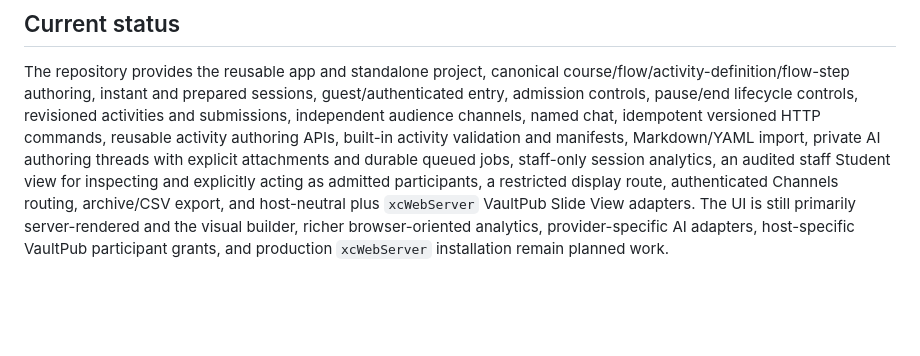
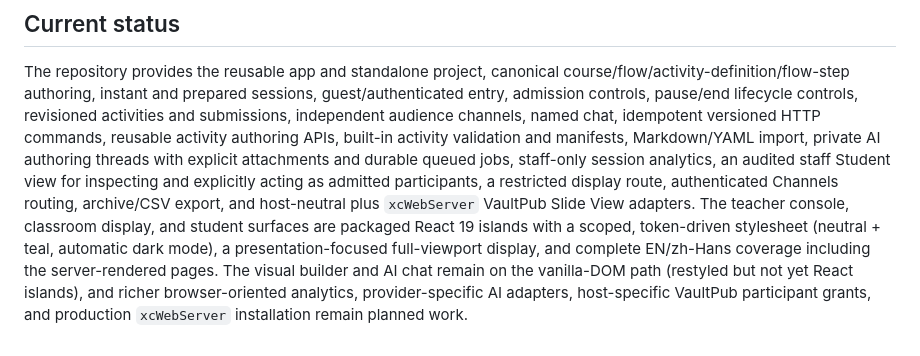
Before and after one commit to ATPs/django-liveclassroom, a Markdown page: AIM.md, the part around the change. Rendered like a GitHub page; blank space fills up the shorter version.

```diff
--- a/AIM.md
+++ b/AIM.md
@@ -153,7 +153,12 @@ AI authoring threads with explicit attachments and durable queued jobs,
 staff-only session analytics, an audited staff Student view for inspecting and
 explicitly acting as admitted participants, a restricted display route,
 authenticated Channels routing, archive/CSV export, and host-neutral plus
-`xcWebServer` VaultPub Slide View adapters. The UI is still primarily
-server-rendered and the visual builder, richer browser-oriented analytics,
-provider-specific AI adapters, host-specific VaultPub participant grants, and
-production `xcWebServer` installation remain planned work.
+`xcWebServer` VaultPub Slide View adapters. The teacher console, classroom
+display, and student surfaces are packaged React 19 islands with a scoped,
+token-driven stylesheet (neutral + teal, automatic dark mode), a
+presentation-focused full-viewport display, and complete EN/zh-Hans coverage
+including the server-rendered pages. The visual builder and AI chat remain on
+the vanilla-DOM path (restyled but not yet React islands), and richer
+browser-oriented analytics, provider-specific AI adapters, host-specific
+VaultPub participant grants, and production `xcWebServer` installation remain
+planned work.
```
Also changed, not shown: README.md (+6 -3 lines).
